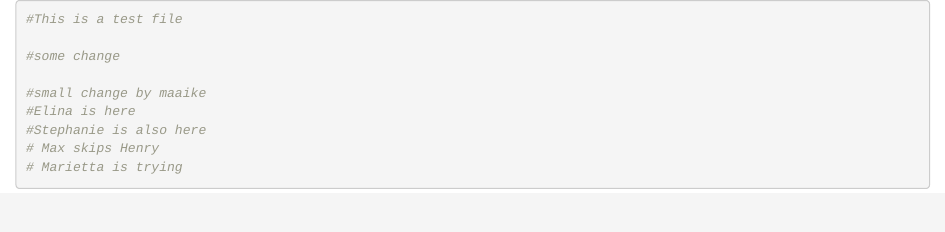
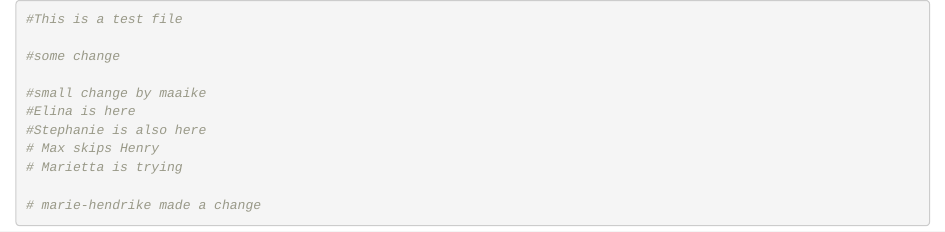
Before and after one commit to mashsayed/Intro_R_2025, an R Markdown document (test.Rmd): the page in a window 1100 px wide, from its top. Rendered offline with R 4.5, knitr and Pandoc, with nearby package versions.

Commit message:
marie-hendrike made a change

````diff
--- a/test.Rmd
+++ b/test.Rmd
@@ -10,4 +10,5 @@
 # Max skips Henry
 # Marietta is trying
 
+# marie-hendrike made a change
 ```
````
